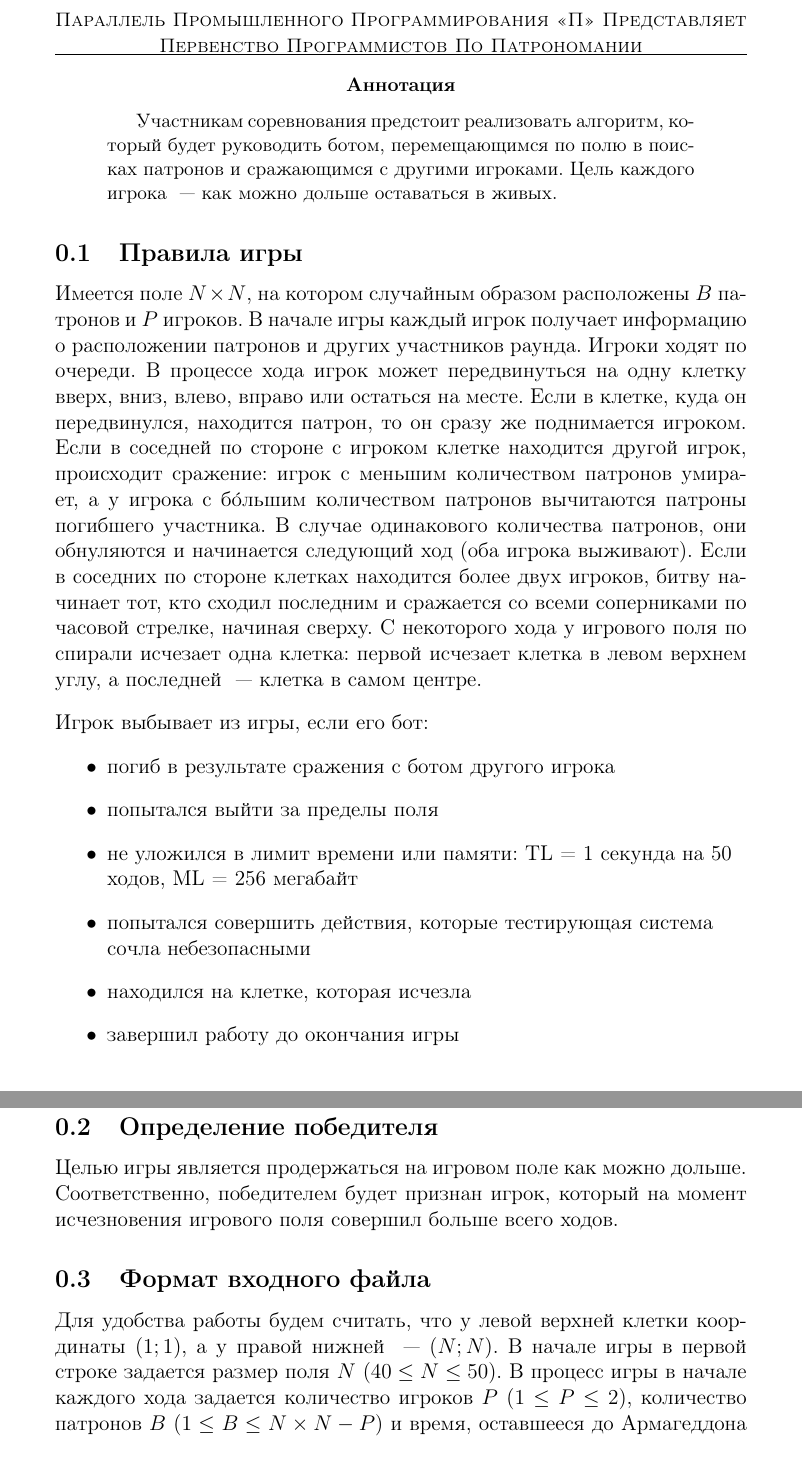
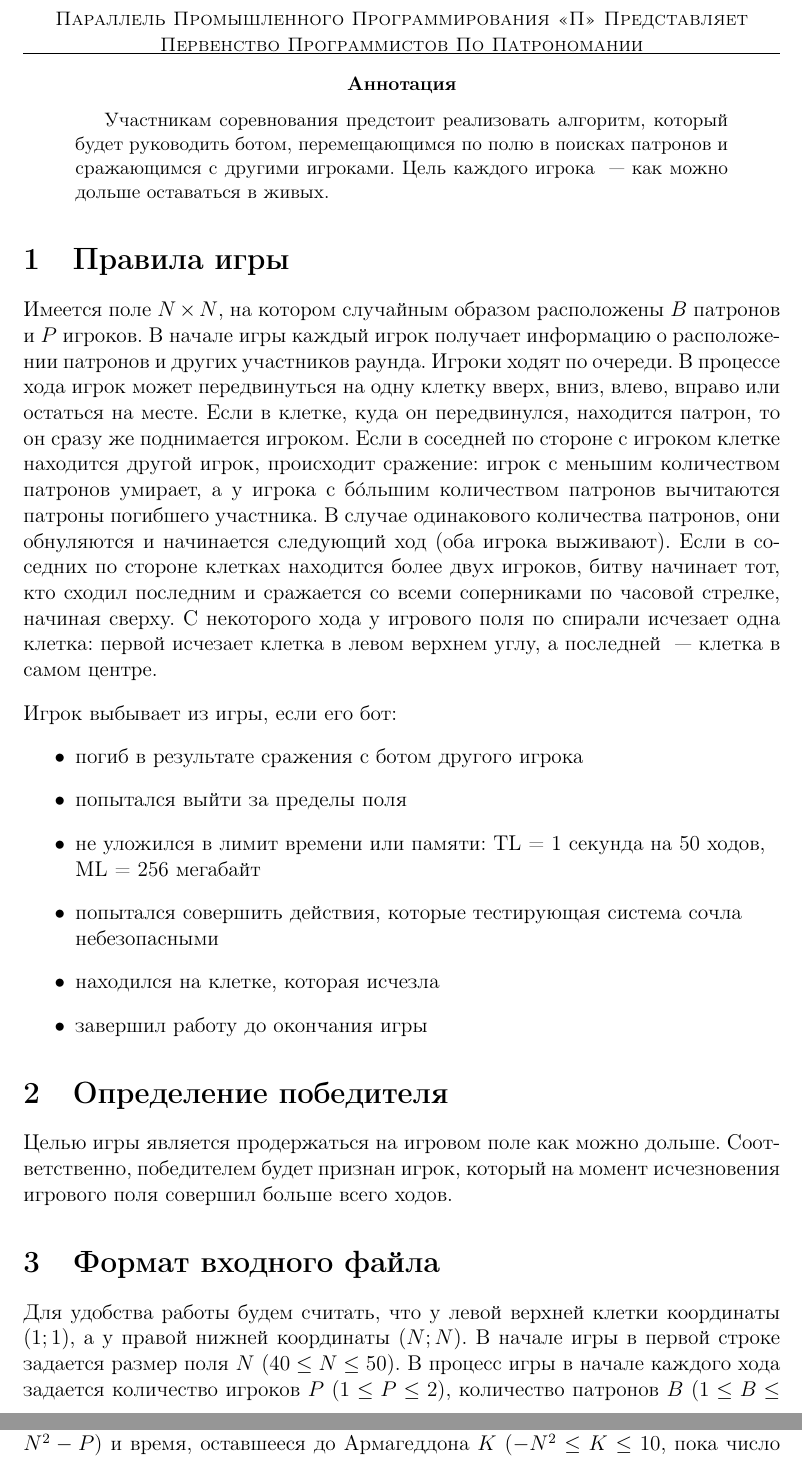
Before and after one commit to parallel-p/play, a LaTeX paper (games/pepelac/statements.tex): two parts of pages 1 and 2 of 3 before the commit and two parts of pages 1 and 2 of 2 after it, joined at a grey line, cut so that both start at the same text. Compiled offline with pdfLaTeX.

```diff
--- a/games/pepelac/statements.tex
+++ b/games/pepelac/statements.tex
@@ -1,5 +1,10 @@
 \documentclass[a4paper,12pt]{article}
 \usepackage[utf8]{inputenc}
+\usepackage{geometry} % пакет для установки полей
+\geometry{top=1cm} % отступ сверху
+\geometry{bottom=1cm} % отступ снизу
+\geometry{left=3cm} % отступ справа
+\geometry{right=3cm} % отступ слева
 \usepackage[russian]{babel}
 \pagestyle{empty}
 \begin{document}
@@ -12,7 +17,7 @@
 \begin{abstract}
 Участникам соревнования предстоит реализовать алгоритм, который будет руководить ботом, перемещающимся по полю в поисках патронов и сражающимся с другими игроками. Цель каждого игрока ~--- как можно дольше оставаться в живых.
 \end{abstract}
-\subsection{Правила игры}
+\section{Правила игры}
 Имеется поле $N\times N$, на котором случайным образом расположены $B$ патронов и $P$ игроков. В начале игры каждый игрок получает информацию о расположении патронов и других участников раунда. Игроки ходят по очереди. В процессе хода игрок может передвинуться на одну клетку вверх, вниз, влево, вправо или остаться на месте. Если в клетке, куда он передвинулся, находится патрон, то он сразу же поднимается игроком. Если в соседней по стороне с игроком клетке находится другой игрок, происходит сражение: игрок с меньшим количеством патронов умирает, а у игрока с б\'{о}льшим количеством патронов вычитаются патроны погибшего участника. В случае одинакового количества патронов, они обнуляются и начинается следующий ход (оба игрока выживают). Если в соседних по стороне клетках находится более двух игроков, битву начинает тот, кто сходил последним и сражается со всеми соперниками по часовой стрелке, начиная сверху. С некоторого хода у игрового поля по спирали исчезает одна клетка: первой исчезает клетка в левом верхнем углу, а последней ~--- клетка в самом центре.
 \begin{flushleft}
 Игрок выбывает из игры, если его бот:
@@ -26,12 +31,12 @@
 \item завершил работу до окончания игры
 \end{itemize}
 \end{flushleft}
-\subsection{Определение победителя}
+\section{Определение победителя}
 Целью игры является продержаться на игровом поле как можно дольше. Соответственно, победителем будет признан игрок, который на момент исчезновения игрового поля совершил больше всего ходов.
 
-\subsection{Формат входного файла}
-Для удобства работы будем считать, что у левой верхней клетки координаты $(1;1)$, а у правой нижней ~--- $(N;N)$. В начале игры в первой строке задается размер поля $N$ ($40 \leq N \leq 50$).
-В процесс игры в начале каждого хода задается количество игроков $P$ ($1 \leq P \leq 2$), количество патронов $B$ ($1 \leq B \leq N\times N - P$) и время, оставшееся до Армагеддона $K$ ($-N\times N \leq K \leq 10$, пока число положительное, клетки не исчезают ~--- как только число станет отрицательным, Армагеддон начнется).
+\section{Формат входного файла}
+Для удобства работы будем считать, что у левой верхней клетки координаты $(1;1)$, а у правой нижней координаты $(N;N)$. В начале игры в первой строке задается размер поля $N$ ($40 \leq N \leq 50$).
+В процесс игры в начале каждого хода задается количество игроков $P$ ($1 \leq P \leq 2$), количество патронов $B$ ($1 \leq B \leq N^2 - P$) и время, оставшееся до Армагеддона $K$ ($-N^2 \leq K \leq 10$, пока число положительное, клетки не исчезают "--- как только число станет отрицательным, Армагеддон начнется).
 Во второй строке задаются координаты участника ($x_1$, $y_1$) и количество патронов $b_1$.
 В следующих $P-1$ строках построчно задаются координаты других игроков вида ($x_i$, $y_i$) и количество патронов у участника $B_i$.
 В последних $B$ строках задаются координаты патронов вида ($x_k$, $y_k$).
```
Also changed, not shown: games/pepelac/statements.pdf, games/pepelac/statements.tex (4 more changed lines).
